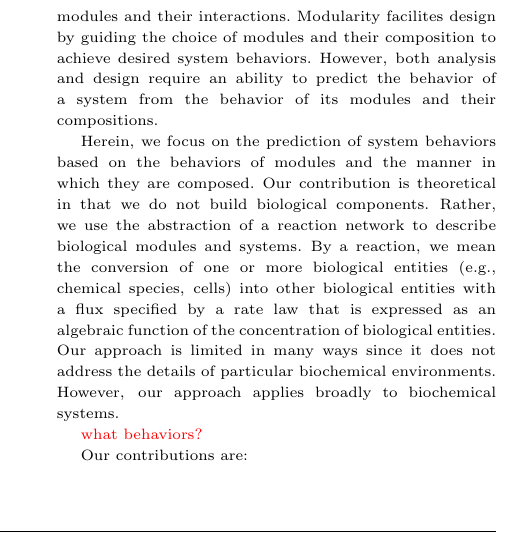
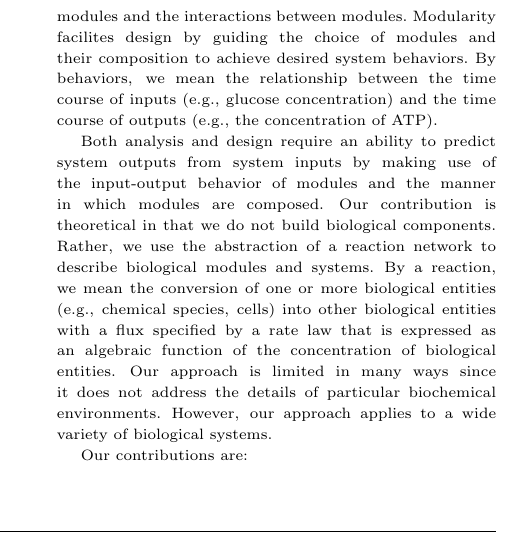
Before and after one commit to joseph-hellerstein/linear_reaction_networks, a LaTeX paper (docs/LRNBuilder/main.tex): part of one column of page 1 of 4, cut at the place of the change. Compiled offline with pdfLaTeX.

Commit message:
updated narrative

```diff
--- a/docs/LRNBuilder/main.tex
+++ b/docs/LRNBuilder/main.tex
@@ -166,16 +166,18 @@ Our interest is in using modularity for the analysis and design
 of biological systems.
 Modularity facilitates analysis by
 attributing system behaviors to the behaviors of modules
-and their interactions.
+and the interactions between modules.
 Modularity facilites design by guiding the choice of
 modules and their composition to achieve desired system behaviors.
-However,
-both analysis and design require an ability to predict
-the behavior of a system from the behavior of its modules
-and their compositions.
+By behaviors, we mean the relationship between the time course
+of inputs (e.g., glucose concentration) and the
+time course of outputs (e.g., the
+concentration of ATP).
 
-Herein, we focus on the prediction of system behaviors based on the
-behaviors of modules and the manner in which they are composed.
+Both analysis and design require an ability to predict
+system outputs from system inputs by making use of the
+input-output behavior of modules
+and the manner in which modules are composed.
 Our contribution is theoretical in that we do not build biological components.
 Rather, we use the abstraction of a reaction network to
 describe biological modules and systems.
@@ -186,9 +188,7 @@ that is expressed
 as an algebraic function of the concentration of biological entities.
 Our approach is limited in many ways since it
 does not address the details of particular biochemical environments.
-However, our approach applies broadly to biochemical systems.
-
-{\color{red} what behaviors?} \color{black}
+However, our approach applies to a wide variety of biological systems.
 
 Our contributions are:
 \begin{itemize}
```
Also changed, not shown: docs/LRNBuilder/main.tex (2 more changed lines).
